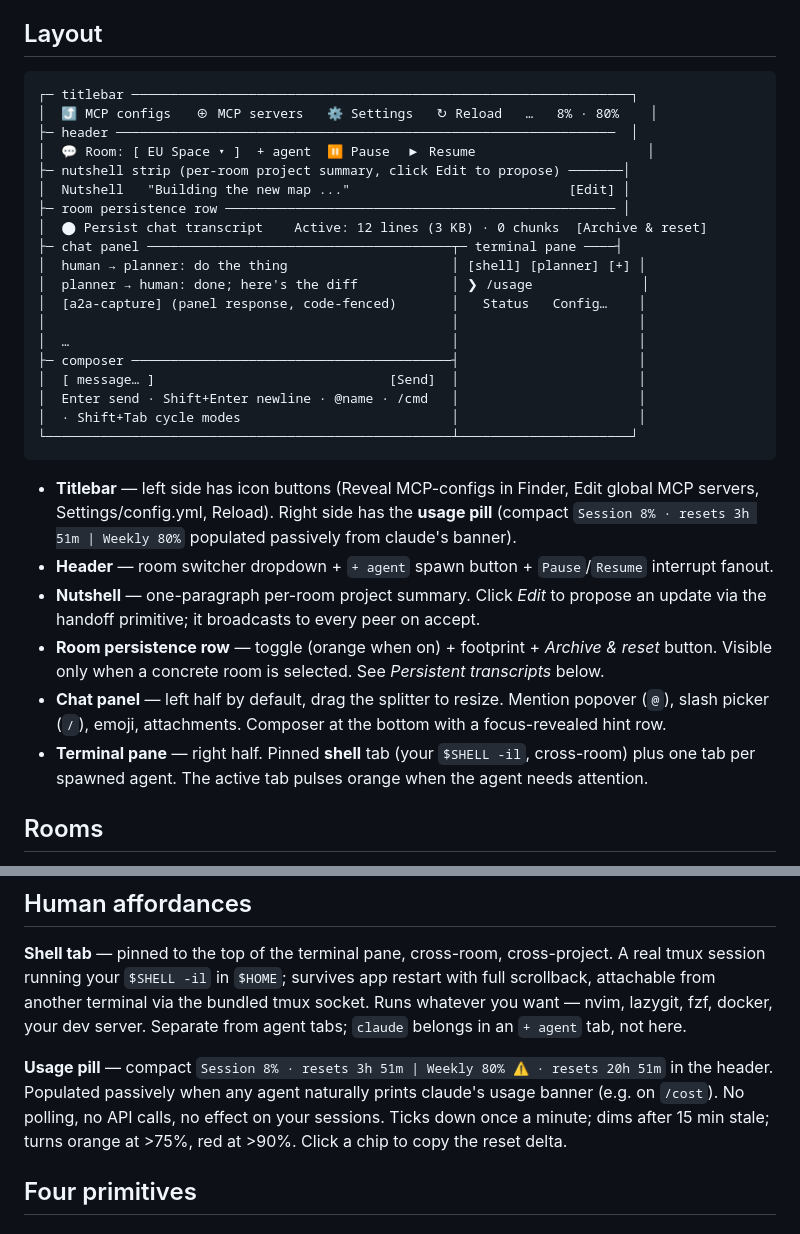
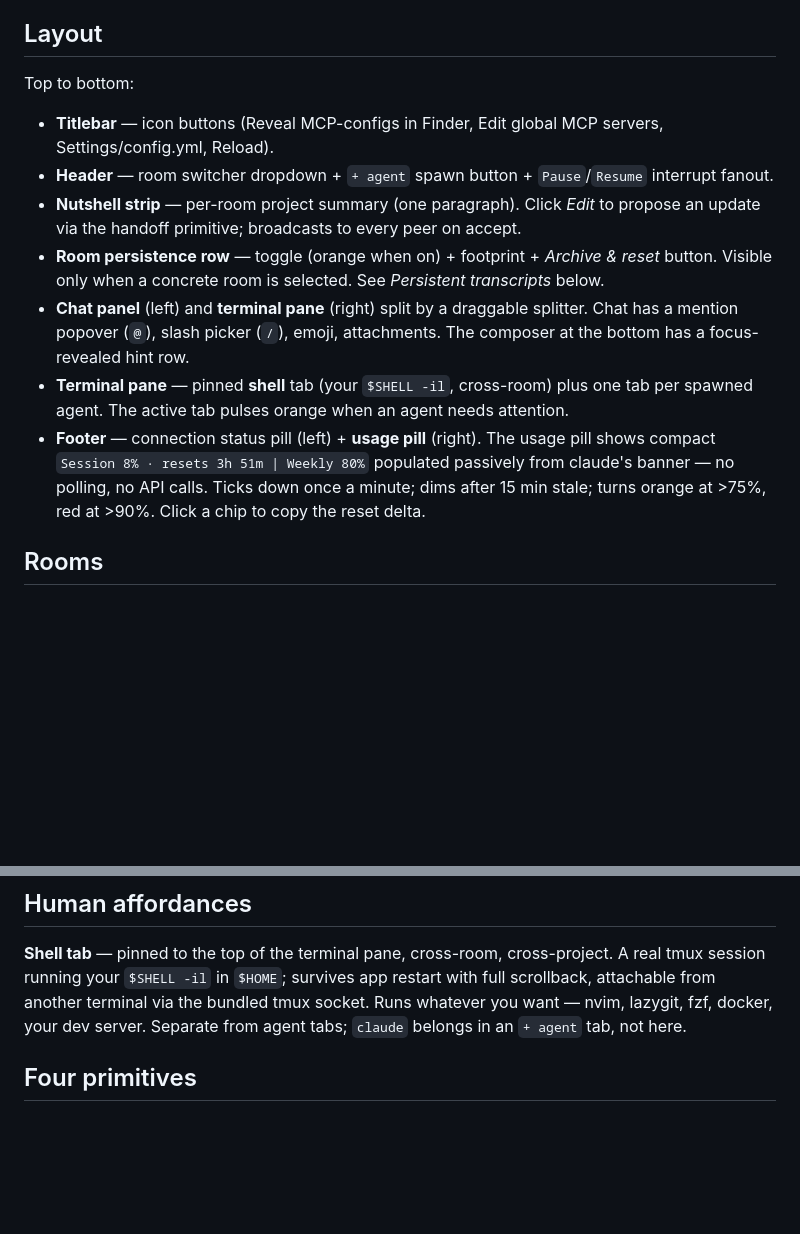
Before and after one commit to mnw/A2AChannel, a Markdown page: README.md, 2 parts joined by grey strips. Rendered like a GitHub page; blank space fills up the shorter version.

Commit message:
docs: README — drop ASCII layout box; correct usage pill location (footer not titlebar)

````diff
--- a/README.md
+++ b/README.md
@@ -12,34 +12,15 @@ The coordination is a protocol, not a chat app. Every message is a typed primiti
 
 ## Layout
 
-```
-┌─ titlebar ────────────────────────────────────────────────────────────────┐
-│  ⤴ MCP configs   ⊕ MCP servers   ⚙ Settings   ↻ Reload   …   8% · 80%    │
-├─ header ────────────────────────────────────────────────────────────────  │
-│  💬 Room: [ EU Space ▾ ]  + agent  ⏸ Pause  ▶ Resume                      │
-├─ nutshell strip (per-room project summary, click Edit to propose) ───────│
-│  Nutshell   "Building the new map ..."                            [Edit] │
-├─ room persistence row ────────────────────────────────────────────────── │
-│  ⬤ Persist chat transcript    Active: 12 lines (3 KB) · 0 chunks  [Archive & reset]
-├─ chat panel ───────────────────────────────────────┬─ terminal pane ────┤
-│  human → planner: do the thing                     │ [shell] [planner] [+] │
-│  planner → human: done; here's the diff            │ ❯ /usage              │
-│  [a2a-capture] (panel response, code-fenced)       │   Status   Config…    │
-│                                                    │                       │
-│  …                                                 │                       │
-├─ composer ─────────────────────────────────────────┤                       │
-│  [ message… ]                              [Send]  │                       │
-│  Enter send · Shift+Enter newline · @name · /cmd   │                       │
-│  · Shift+Tab cycle modes                           │                       │
-└────────────────────────────────────────────────────┴──────────────────────┘
-```
+Top to bottom:
 
-- **Titlebar** — left side has icon buttons (Reveal MCP-configs in Finder, Edit global MCP servers, Settings/config.yml, Reload). Right side has the **usage pill** (compact `Session 8% · resets 3h 51m | Weekly 80%` populated passively from claude's banner).
+- **Titlebar** — icon buttons (Reveal MCP-configs in Finder, Edit global MCP servers, Settings/config.yml, Reload).
 - **Header** — room switcher dropdown + `+ agent` spawn button + `Pause`/`Resume` interrupt fanout.
-- **Nutshell** — one-paragraph per-room project summary. Click *Edit* to propose an update via the handoff primitive; it broadcasts to every peer on accept.
+- **Nutshell strip** — per-room project summary (one paragraph). Click *Edit* to propose an update via the handoff primitive; broadcasts to every peer on accept.
 - **Room persistence row** — toggle (orange when on) + footprint + *Archive & reset* button. Visible only when a concrete room is selected. See *Persistent transcripts* below.
-- **Chat panel** — left half by default, drag the splitter to resize. Mention popover (`@`), slash picker (`/`), emoji, attachments. Composer at the bottom with a focus-revealed hint row.
-- **Terminal pane** — right half. Pinned **shell** tab (your `$SHELL -il`, cross-room) plus one tab per spawned agent. The active tab pulses orange when the agent needs attention.
+- **Chat panel** (left) and **terminal pane** (right) split by a draggable splitter. Chat has a mention popover (`@`), slash picker (`/`), emoji, attachments. The composer at the bottom has a focus-revealed hint row.
+- **Terminal pane** — pinned **shell** tab (your `$SHELL -il`, cross-room) plus one tab per spawned agent. The active tab pulses orange when an agent needs attention.
+- **Footer** — connection status pill (left) + **usage pill** (right). The usage pill shows compact `Session 8% · resets 3h 51m | Weekly 80%` populated passively from claude's banner — no polling, no API calls. Ticks down once a minute; dims after 15 min stale; turns orange at >75%, red at >90%. Click a chip to copy the reset delta.
 
 ## Rooms
 
@@ -52,8 +33,6 @@ A **Pause / Resume** pair of buttons next to the room switcher fans out canned i
 ## Human affordances
 
 **Shell tab** — pinned to the top of the terminal pane, cross-room, cross-project. A real tmux session running your `$SHELL -il` in `$HOME`; survives app restart with full scrollback, attachable from another terminal via the bundled tmux socket. Runs whatever you want — nvim, lazygit, fzf, docker, your dev server. Separate from agent tabs; `claude` belongs in an `+ agent` tab, not here.
-
-**Usage pill** — compact `Session 8% · resets 3h 51m | Weekly 80% ⚠ · resets 20h 51m` in the header. Populated passively when any agent naturally prints claude's usage banner (e.g. on `/cost`). No polling, no API calls, no effect on your sessions. Ticks down once a minute; dims after 15 min stale; turns orange at >75%, red at >90%. Click a chip to copy the reset delta.
 
 ## Four primitives
 
````
